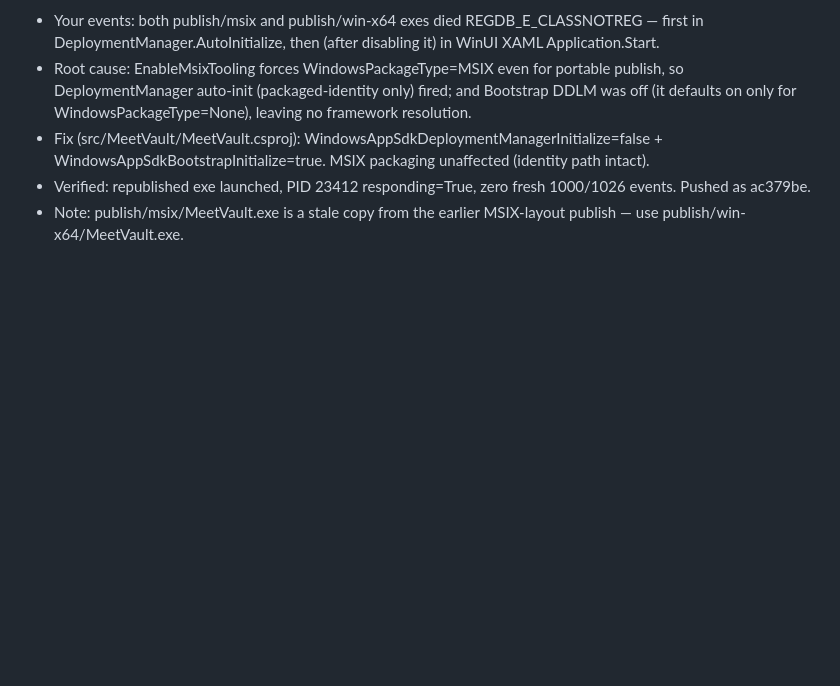
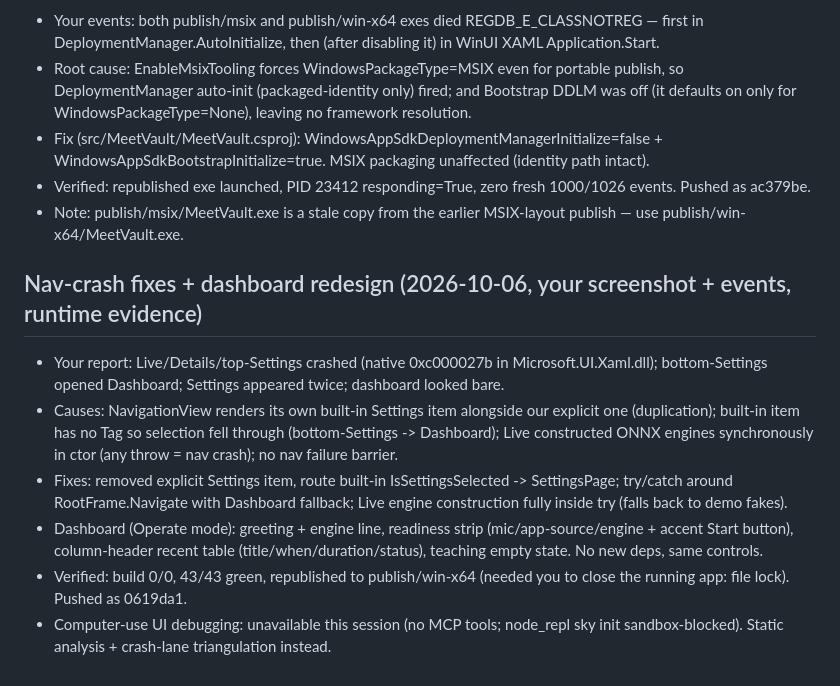
Before and after one commit to sechmachine727/MeetVault, a Markdown page: docs/BUILD-LEDGER.md, the part around the change. Drawn GitHub-style; blank space fills up the shorter version.

Commit message:
Ledger-nav-fixes-dashboard

```diff
--- a/docs/BUILD-LEDGER.md
+++ b/docs/BUILD-LEDGER.md
@@ -107,3 +107,13 @@
 - Fix (src/MeetVault/MeetVault.csproj): WindowsAppSdkDeploymentManagerInitialize=false + WindowsAppSdkBootstrapInitialize=true. MSIX packaging unaffected (identity path intact).
 - Verified: republished exe launched, PID 23412 responding=True, zero fresh 1000/1026 events. Pushed as ac379be.
 - Note: publish/msix/MeetVault.exe is a stale copy from the earlier MSIX-layout publish — use publish/win-x64/MeetVault.exe.
+
+
+## Nav-crash fixes + dashboard redesign (2026-10-06, your screenshot + events, runtime evidence)
+
+- Your report: Live/Details/top-Settings crashed (native 0xc000027b in Microsoft.UI.Xaml.dll); bottom-Settings opened Dashboard; Settings appeared twice; dashboard looked bare.
+- Causes: NavigationView renders its own built-in Settings item alongside our explicit one (duplication); built-in item has no Tag so selection fell through (bottom-Settings -> Dashboard); Live constructed ONNX engines synchronously in ctor (any throw = nav crash); no nav failure barrier.
+- Fixes: removed explicit Settings item, route built-in IsSettingsSelected -> SettingsPage; try/catch around RootFrame.Navigate with Dashboard fallback; Live engine construction fully inside try (falls back to demo fakes).
+- Dashboard (Operate mode): greeting + engine line, readiness strip (mic/app-source/engine + accent Start button), column-header recent table (title/when/duration/status), teaching empty state. No new deps, same controls.
+- Verified: build 0/0, 43/43 green, republished to publish/win-x64 (needed you to close the running app: file lock). Pushed as 0619da1.
+- Computer-use UI debugging: unavailable this session (no MCP tools; node_repl sky init sandbox-blocked). Static analysis + crash-lane triangulation instead.
```
